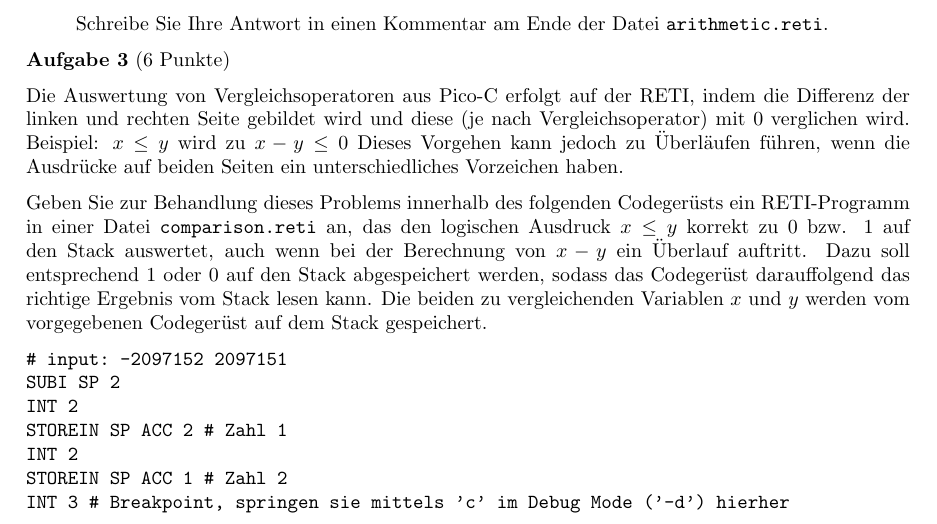
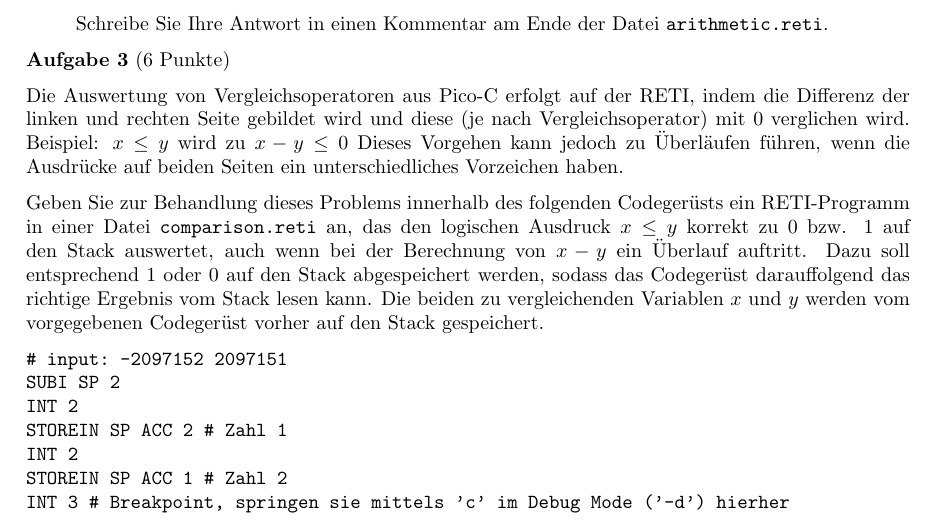
Before and after one commit to areotwister/-bungsblat5, a LaTeX document (main.tex): part of page 1 of 2, cut so that both start at the same text. Compiled offline with pdfLaTeX.

Commit message:
small readability improvement

```diff
--- a/main.tex
+++ b/main.tex
@@ -41,7 +41,7 @@ void main() {
 
 Die Auswertung von Vergleichsoperatoren aus Pico-C erfolgt auf der RETI, indem die Differenz der linken und rechten Seite gebildet wird und diese (je nach Vergleichsoperator) mit $0$ verglichen wird. Beispiel: $x \le y$ wird zu $x - y \le 0$ Dieses Vorgehen kann jedoch zu Überläufen führen, wenn die Ausdrücke auf beiden Seiten ein unterschiedliches Vorzeichen haben.
 
-Geben Sie zur Behandlung dieses Problems innerhalb des folgenden Codegerüsts ein RETI-Programm in einer Datei \verb|comparison.reti| an, das den logischen Ausdruck $x \le y$ korrekt zu $0$ bzw. $1$ auf den Stack auswertet, auch wenn bei der Berechnung von $x - y$ ein Überlauf auftritt. Dazu soll entsprechend $1$ oder $0$ auf den Stack abgespeichert werden, sodass das Codegerüst darauffolgend das richtige Ergebnis vom Stack lesen kann. Die beiden zu vergleichenden Variablen $x$ und $y$ werden vom vorgegebenen Codegerüst auf dem Stack gespeichert. % Nehmen Sie dazu an, dass die Integer-Variable $x$ an der Speicherstelle $10$ und die Integer-Variable $y$ an der Speicherstelle $11$ abgespeichert ist
+Geben Sie zur Behandlung dieses Problems innerhalb des folgenden Codegerüsts ein RETI-Programm in einer Datei \verb|comparison.reti| an, das den logischen Ausdruck $x \le y$ korrekt zu $0$ bzw. $1$ auf den Stack auswertet, auch wenn bei der Berechnung von $x - y$ ein Überlauf auftritt. Dazu soll entsprechend $1$ oder $0$ auf den Stack abgespeichert werden, sodass das Codegerüst darauffolgend das richtige Ergebnis vom Stack lesen kann. Die beiden zu vergleichenden Variablen $x$ und $y$ werden vom vorgegebenen Codegerüst vorher auf den Stack gespeichert. % Nehmen Sie dazu an, dass die Integer-Variable $x$ an der Speicherstelle $10$ und die Integer-Variable $y$ an der Speicherstelle $11$ abgespeichert ist
 
 \begin{verbatim}
 # input: -2097152 2097151
```
Also changed, not shown: main.pdf.
